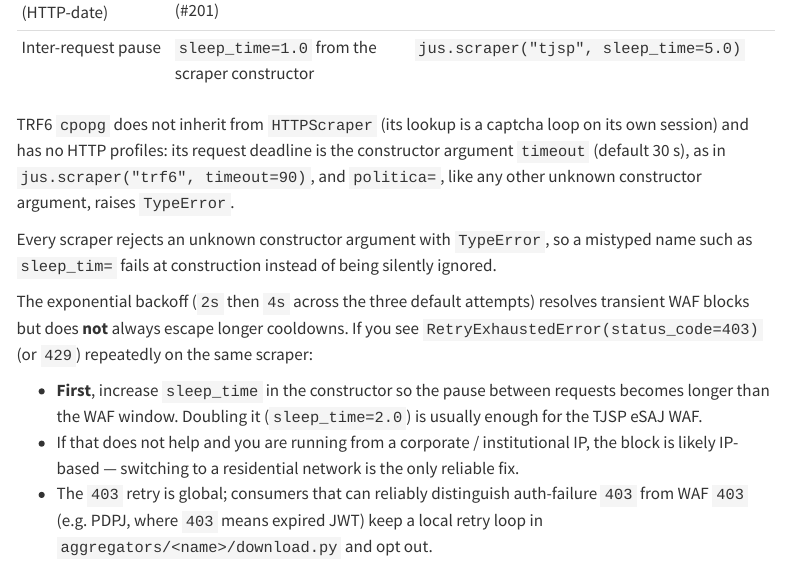
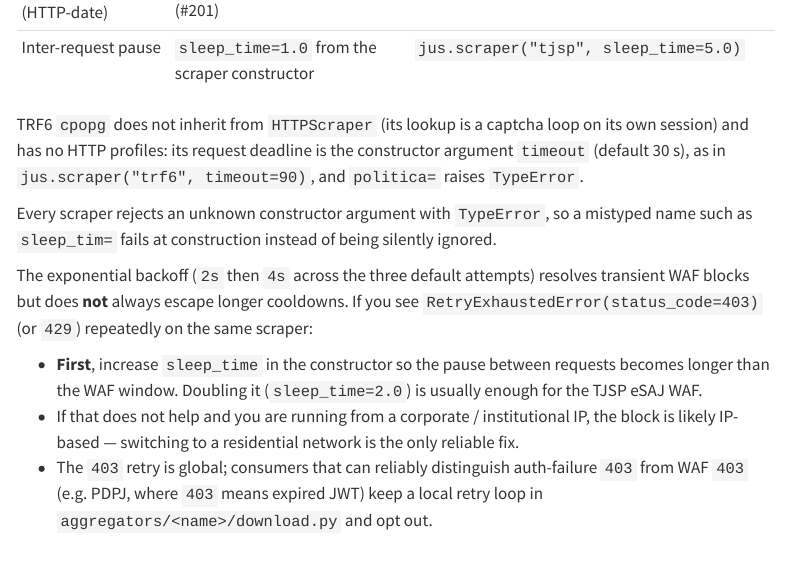
Before and after one commit to jtrecenti/juscraper, a Quarto document (docs/api-conventions.qmd): the page in a window 1100 px wide, from 15690 px down. Rendered offline with R 4.5, knitr and Pandoc in place of Quarto, with nearby package versions; menus at the side of the page are left out; long lines of code are wrapped.

Commit message:
Docs: regra do argumento desconhecido dita uma vez só

```diff
--- a/docs/api-conventions.qmd
+++ b/docs/api-conventions.qmd
@@ -699,8 +699,7 @@ share the same retry loop via `_request_with_retry`. Defaults:
 TRF6 `cpopg` does not inherit from `HTTPScraper` (its lookup is a captcha
 loop on its own session) and has no HTTP profiles: its request deadline is
 the constructor argument `timeout` (default 30 s), as in
-`jus.scraper("trf6", timeout=90)`, and `politica=`, like any other unknown
-constructor argument, raises `TypeError`.
+`jus.scraper("trf6", timeout=90)`, and `politica=` raises `TypeError`.
 
 Every scraper rejects an unknown constructor argument with `TypeError`, so
 a mistyped name such as `sleep_tim=` fails at construction instead of being
```
